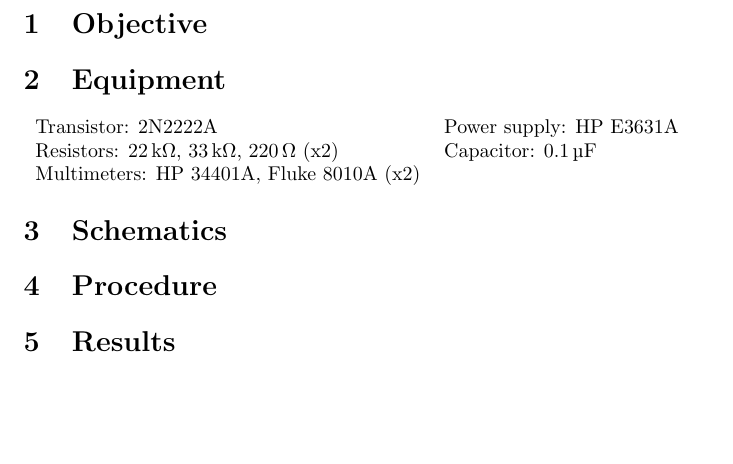
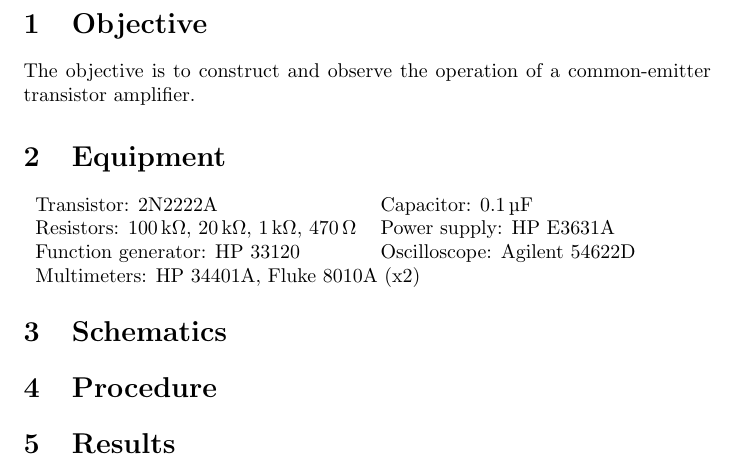
Before and after one commit to charlespittman/massive-ironman, a LaTeX document (school/elec_313/lab9/tex/report.tex): part of page 2 of 3, cut so that both start at the same text, the shorter picture padded with empty space. Compiled offline with pdfLaTeX.

Commit message:
Added Objective/Equipment

```diff
--- a/school/elec_313/lab9/tex/report.tex
+++ b/school/elec_313/lab9/tex/report.tex
@@ -3,13 +3,16 @@
 
 \section{Objective}
 
+The objective is to construct and observe the operation of a common-emitter transistor amplifier.
+
 \section{Equipment}
 
 \begin{tabular}{ll}
   \centering
-  Transistor: 2N2222A               & Power supply: HP E3631A            \\
-  Resistors: \SI{22}{\kilo\ohm}, \SI{33}{\kilo\ohm}, \SI{220}{\ohm} (x2) &   Capacitor: \SI{0.1}{\micro\farad} \\
- Multimeters: HP 34401A, Fluke 8010A (x2) & \\
+  Transistor: 2N2222A               &  Capacitor: \SI{0.1}{\micro\farad}           \\
+  Resistors: \SI{100}{\kilo\ohm}, \SI{20}{\kilo\ohm}, \SI{1}{\kilo\ohm}, \SI{470}{\ohm} &    Power supply: HP E3631A \\
+  Function generator: HP 33120  & Oscilloscope: Agilent 54622D \\
+  \multicolumn{2}{l}{Multimeters: HP 34401A, Fluke 8010A (x2)} \\
 \end{tabular}
 
 \section{Schematics}
```
Also changed, not shown: school/elec_313/lab9/tex/report.pdf.
